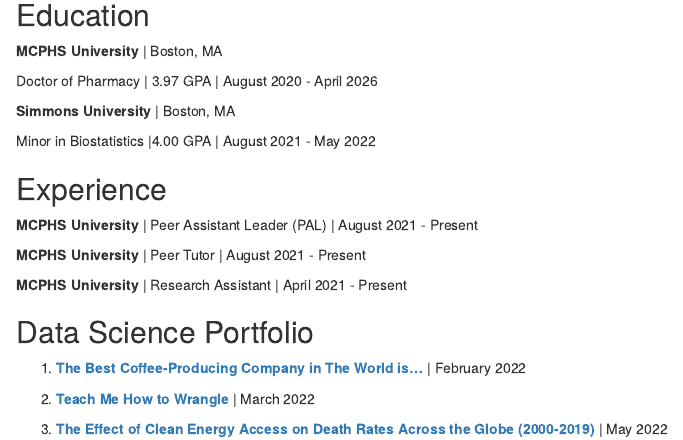
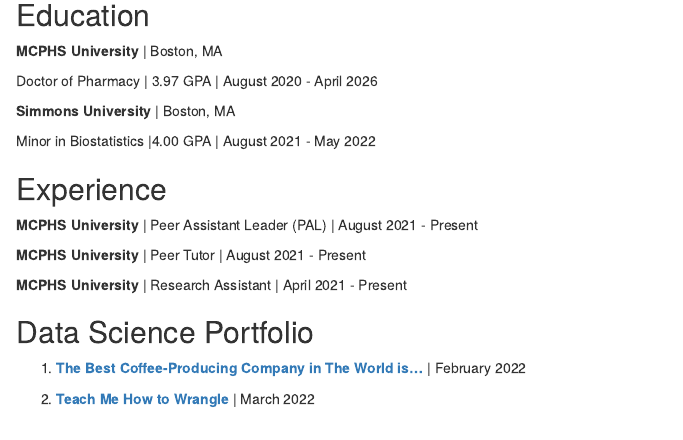
Before and after one commit to sarahbeasley02/sarahbeasley02.github.io, an R Markdown document (index.Rmd): the page in a window 1100 px wide, from 210 px down. Rendered offline with R 4.5, knitr and Pandoc, with nearby package versions; drawn as R Markdown's standard HTML page in place of the format the file asks for.

Commit message:
Add files via upload

```diff
--- a/index.Rmd
+++ b/index.Rmd
@@ -39,5 +39,3 @@
 1. [**The Best Coffee-Producing Company in The World is…**](Project1.html) | February 2022
 
 2. [**Teach Me How to Wrangle**](https://sarahbeasley02.shinyapps.io/Project-2-Learnr/) | March 2022
-
-3. [**The Effect of Clean Energy Access on Death Rates Across the Globe (2000-2019)**](Project4.html) | May 2022
```
